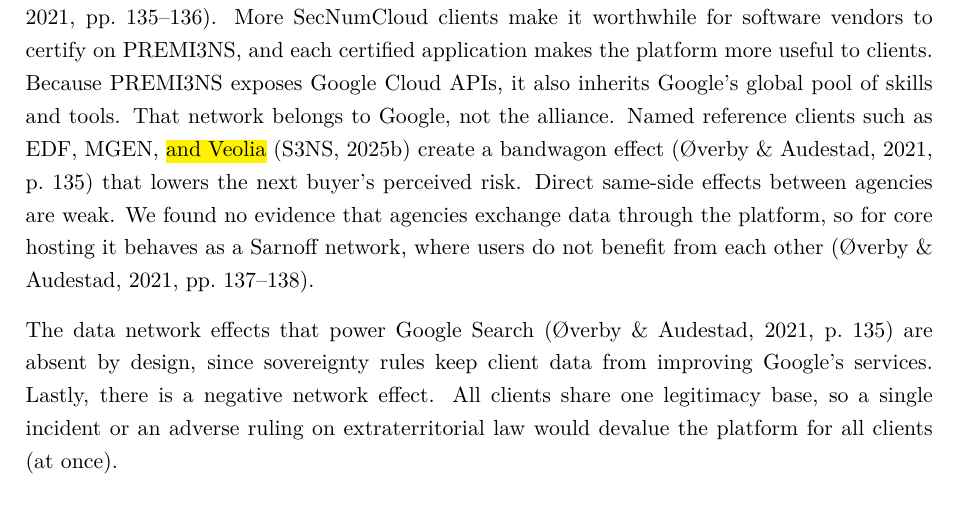
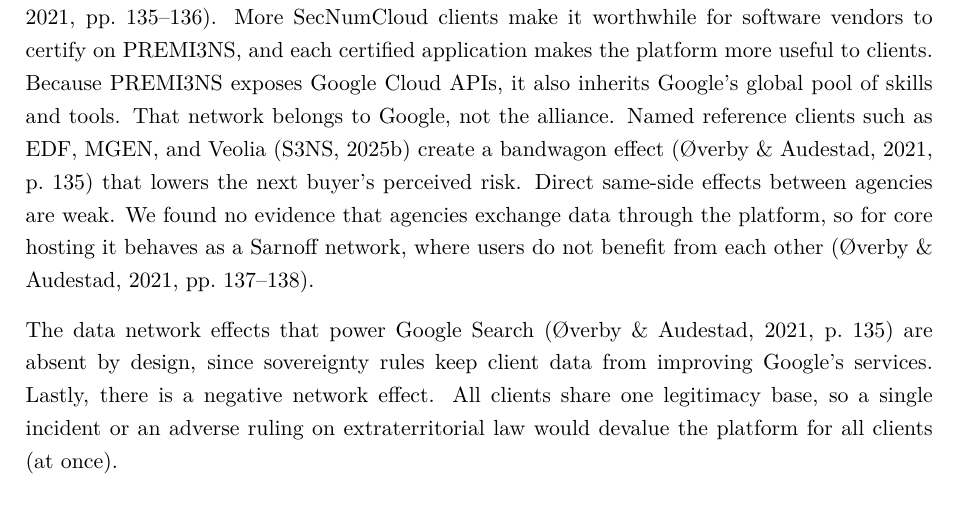
Before and after one commit to arneskog/Case-study, a LaTeX document (main.tex, which reads sections/03-task2-network-effects.tex): part of page 9 of 33, cut so that both start at the same text. Compiled offline with pdfLaTeX.

Commit message:
Updates from Overleaf

```diff
--- a/sections/03-task2-network-effects.tex
+++ b/sections/03-task2-network-effects.tex
@@ -13,7 +13,7 @@
 
 \textcite[p.~124]{overby2021} separates supply-side economies of scale from network effects. In economies of scale, size lowers the cost of production; in network effects, the size raises the value each user gets. Most of PREMI3NS' advantage is on the supply side. Google has already paid to develop Compute Engine, Kubernetes Engine, Cloud SQL, and BigQuery and spreads the cost over its global customer base. S3NS offers these services without building them \parencite{s3ns2025premi3ns}. Each new client lowers the average cost, and Thales is reusing the "identical technology and operating model" for a German region \parencite{thalesgoogle2026}. None of this makes the platform more valuable to one agency because another agency has joined. It is scale, not a network effect.
 
-Real network effects exist, but they are mostly indirect and cross-side \parencite[pp.~135--136]{overby2021}. More SecNumCloud clients make it worthwhile for software vendors to certify on PREMI3NS, and each certified application makes the platform more useful to clients. Because PREMI3NS exposes Google Cloud APIs, it also inherits Google's global pool of skills and tools. That network belongs to Google, not the alliance. Named reference clients such as EDF, MGEN, \hl{and Veolia} \parencite{s3ns2025premi3ns} create a bandwagon effect \parencite[p.~135]{overby2021} that lowers the next buyer's perceived risk. Direct same-side effects between agencies are weak. We found no evidence that agencies exchange data through the platform, so for core hosting it behaves as a Sarnoff network, where users do not benefit from each other \parencite[pp.~137--138]{overby2021}.
+Real network effects exist, but they are mostly indirect and cross-side \parencite[pp.~135--136]{overby2021}. More SecNumCloud clients make it worthwhile for software vendors to certify on PREMI3NS, and each certified application makes the platform more useful to clients. Because PREMI3NS exposes Google Cloud APIs, it also inherits Google's global pool of skills and tools. That network belongs to Google, not the alliance. Named reference clients such as EDF, MGEN, and Veolia \parencite{s3ns2025premi3ns} create a bandwagon effect \parencite[p.~135]{overby2021} that lowers the next buyer's perceived risk. Direct same-side effects between agencies are weak. We found no evidence that agencies exchange data through the platform, so for core hosting it behaves as a Sarnoff network, where users do not benefit from each other \parencite[pp.~137--138]{overby2021}.
 
 The data network effects that power Google Search \parencite[p.~135]{overby2021} are absent by design, since sovereignty rules keep client data from improving Google's services. Lastly, there is a negative network effect. All clients share one legitimacy base, so a single incident or an adverse ruling on extraterritorial law would devalue the platform for all clients (at once).
 
```
